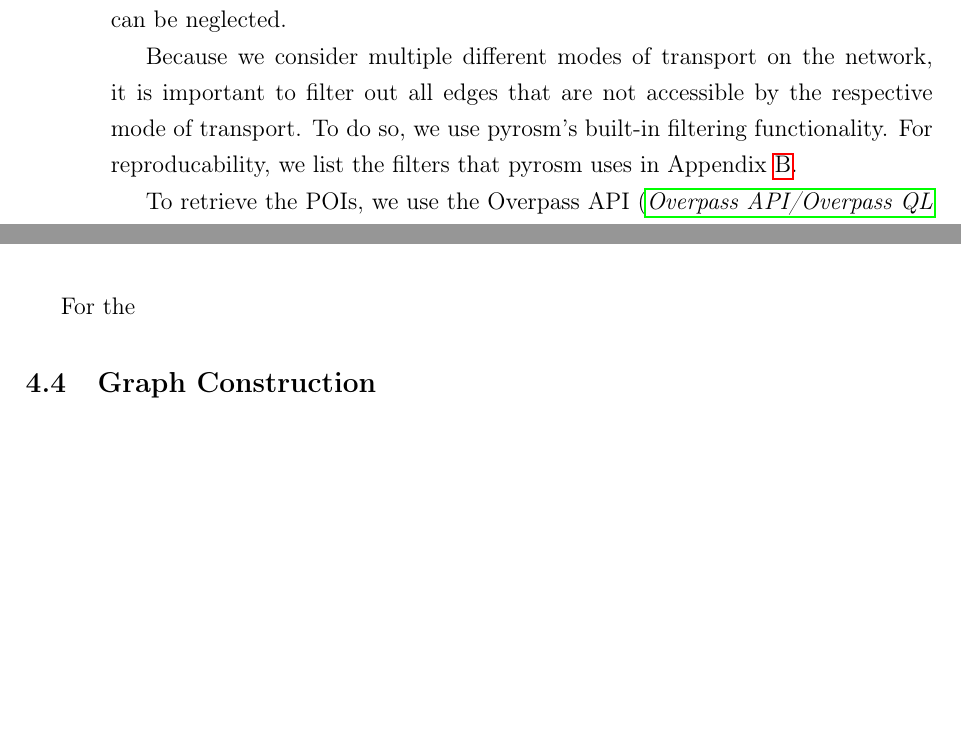
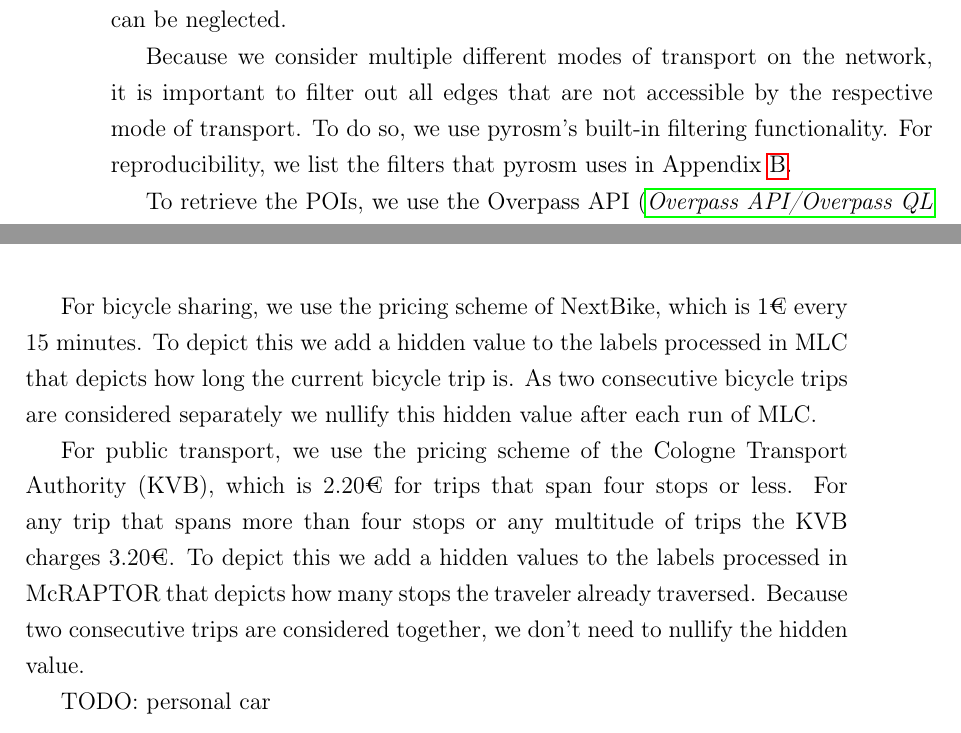
Before and after one commit to mogottsch/accessibility_analysis_paper, a LaTeX thesis (Thesis_Main.tex, which reads Sections/4_experiment.tex): two parts of pages 38 and 41 of 47, joined at a grey line, cut so that both start at the same text, the shorter picture padded with empty space. Compiled offline with pdfLaTeX.

Commit message:
Add pricing to experiment section

```diff
--- a/Sections/4_experiment.tex
+++ b/Sections/4_experiment.tex
@@ -95,7 +95,7 @@ Multiple weakly connected components in graphs derived from OSM data, mostly hap
 
 Because we consider multiple different modes of transport on the network, it is important to filter out all edges that are not accessible by the respective mode of transport.
 To do so, we use pyrosm's built-in filtering functionality.
-For reproducability, we list the filters that pyrosm uses in Appendix \ref{app:pyrosm_network_filter}.
+For reproducibility, we list the filters that pyrosm uses in Appendix \ref{app:pyrosm_network_filter}.
 
 To retrieve the POIs, we use the Overpass API \shortcite{OverpassAPIOverpass}.
 Our tool will automatically retrieve all POIs that fall into one of our predefined categories specified in Section \ref{subsec:metric} inside of the area of interest plus the buffer mentioned before.
@@ -190,8 +190,13 @@ We also assume that bicycles and cars can be parked anywhere on their respective
 
 We try to implement a pricing scheme in our scenarios that represents the real-world circumstances as closely as possible.
 
-For the
+For bicycle sharing, we use the pricing scheme of NextBike, which is 1€ every 15 minutes.
+To depict this we add a hidden value to the labels processed in MLC that depicts how long the current bicycle trip is.
+As two consecutive bicycle trips are considered separately we nullify this hidden value after each run of MLC.
 
+For public transport, we use the pricing scheme of the Cologne Transport Authority (KVB), which is 2.20€ for trips that span four stops or less.
+For any trip that spans more than four stops or any multitude of trips the KVB charges 3.20€.
+To depict this we add a hidden values to the labels processed in McRAPTOR that depicts how many stops the traveler already traversed.
+Because two consecutive trips are considered together, we don't need to nullify the hidden value.
 
-\subsection{Graph Construction}
-\label{subs:graph_construction}
+TODO: personal car
```
Also changed, not shown: Thesis_Main.pdf.
